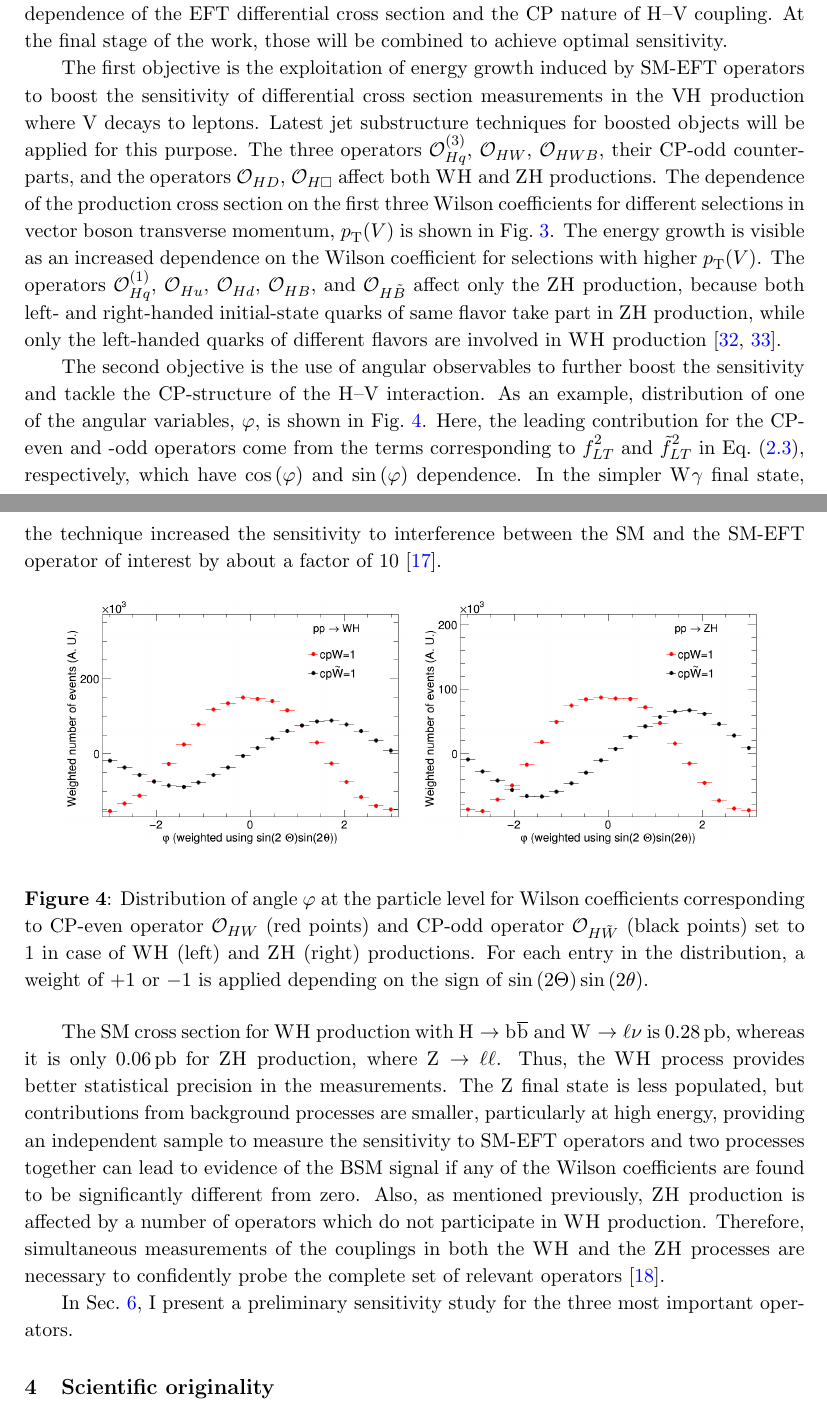
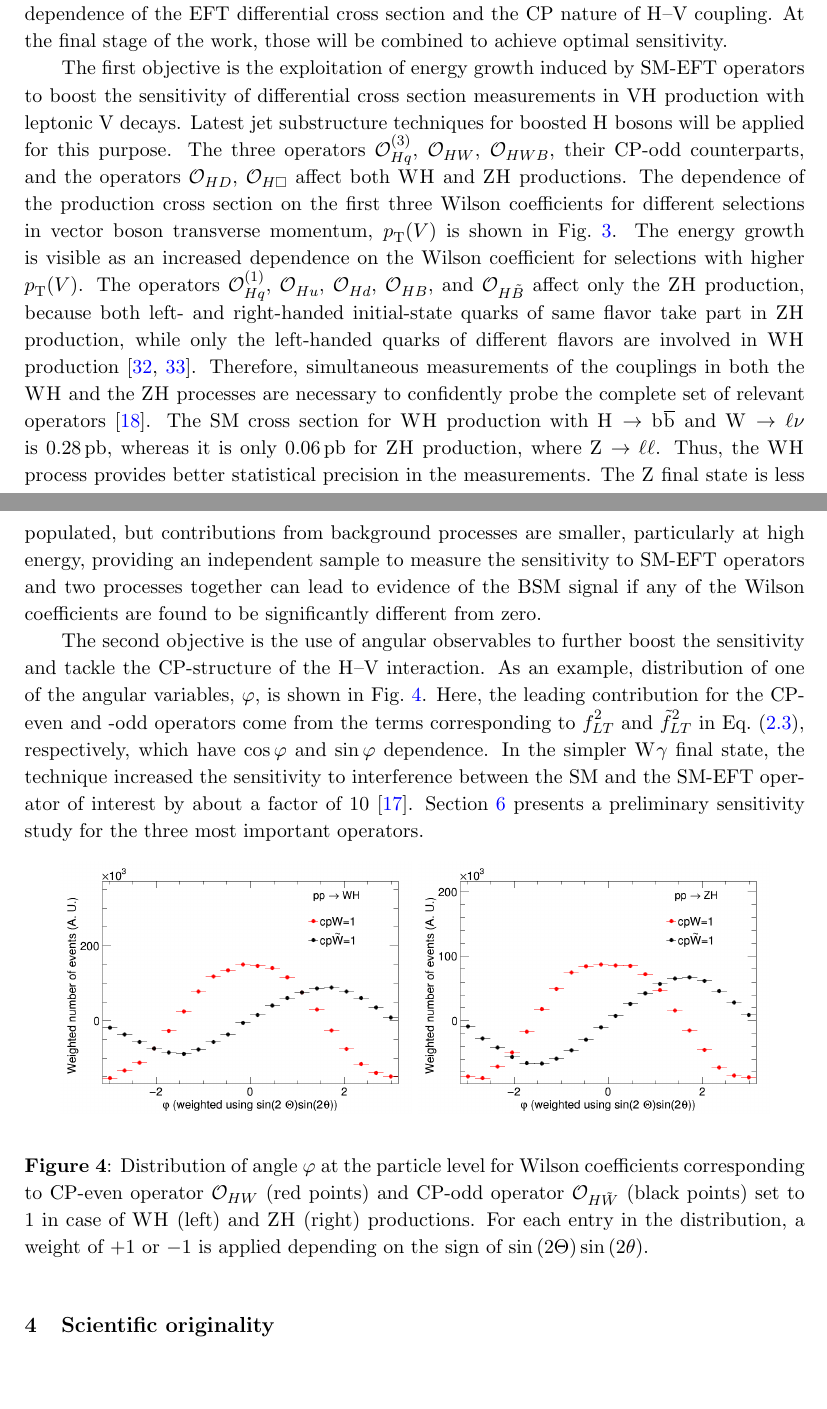
Before and after one commit to Sumantifr/SMEFT-analysis-in-Higgs-strahlung, a LaTeX document (VHeft.tex): two parts of pages 6 and 7 of 33, joined at a grey line, cut so that both start at the same text, the shorter picture padded with empty space. Compiled offline with pdfLaTeX.

Commit message:
Robert's edits on Sec. 3

```diff
--- a/VHeft.tex
+++ b/VHeft.tex
@@ -314,27 +314,43 @@ At the final stage of the work, those will be combined to achieve optimal sensit
 The first objective is the exploitation of energy growth
 induced by SM-EFT operators
 %4-point SM-EFT interactions
-to boost the sensitivity of differential cross section measurements in the \VH production where \PV decays to leptons.
-Latest jet substructure techniques for boosted objects will be applied for this purpose.
+to boost the sensitivity of differential cross section measurements in \VH production with leptonic \PV decays.
+Latest jet substructure techniques for boosted \PH bosons will be applied for this purpose.
 The three operators ${\cal O}^{(3)}_{Hq}$, ${\cal O}_{HW}$, ${\cal O}_{HWB}$, their CP-odd counterparts, and the operators ${\cal O}_{HD}$, ${\cal O}_{H\square}$ affect both $\PW\PH$ and $\PZ\PH$ productions.
 The dependence of the production cross section on the first three Wilson coefficients for different selections in vector boson transverse momentum, $\pt(\PV)$ is shown in Fig.~\ref{fig:LHE_WZH}.
 The energy growth is visible as an increased dependence on the Wilson coefficient for selections with higher $\pt(\PV)$. %FIXME <- Tell them what they see! --> Done
 The operators ${\cal O}^{(1)}_{Hq}$, ${\cal O}_{Hu}$, ${\cal O}_{Hd}$, ${\cal O}_{HB}$, and ${\cal O}_{H\tilde{B}}$ affect only the $\PZ\PH$ production,
 because both left- and right-handed initial-state quarks of same flavor take part in $\PZ\PH$ production, while only the left-handed quarks of different flavors are involved in $\PW\PH$ production~\cite{Falkowski:2014tna,Banerjee:2018bio}.
+Therefore, simultaneous measurements of the couplings in both the $\PW\PH$ and the $\PZ\PH$ processes are necessary to confidently probe the complete set of relevant operators~\cite{Banerjee:2019twi}.
 %Therefore, measurements in both $\PW\PH$ and $\PZ\PH$ production are essential to probe the complete set of dimension-6 operators affecting $\PV\PH$ production.
 %FIXME Can this be made more concrete? What helicity structure is responsible? --> Done
 %Also, a reference is needed. --> Done
 %What is the purpose of this statement? --> The answer is now given in the last sentence of the last part of this section mentioning this point
+The SM cross section for $\PW\PH$ production with  $\PH\rightarrow\Pb\PAb$ and $\PW\rightarrow\ell\nu$  is 0.28\pb, whereas it is only 0.06\pb for $\PZ\PH$ production, where $\PZ\rightarrow\ell\ell$.
+Thus, the $\PW\PH$ process provides better statistical precision in the measurements.
+%FIXME Quote the x-sec numbers! --> Done
+The \PZ final state is less populated,
+but contributions from background processes are smaller,
+particularly at high energy,
+providing an independent sample to measure the sensitivity to SM-EFT operators and
+two processes together can lead to evidence of the BSM signal if any of the Wilson coefficients are found to be significantly different from zero.
+%corroborating evidence of the BSM signal.
+%As mentioned previously, $\PZ\PH$ production is affected by a number of operators which do not participate in $\PW\PH$ production. % because of the helicity structure of incoming quarks.
+
 
 %In the second objective, I use the
 The second objective is the use of
 angular observables to further boost the sensitivity and tackle the CP-structure of the \PH--\PV interaction.
 As an example,
 distribution of one of the angular variables, $\varphi$, is shown in Fig.~\ref{fig:LHE_phi}.
-Here, the leading contribution for the CP-even and -odd operators come from the terms corresponding to $f^{2}_{LT}$ and $\tilde{f}^2_{LT}$ in Eq.~\eqref{Eq:funcs}, respectively, which have $\cos\left(\varphi\right)$ and $\sin\left(\varphi\right)$ dependence.
+Here, the leading contribution for the CP-even and -odd operators come from the terms corresponding to $f^{2}_{LT}$ and $\tilde{f}^2_{LT}$ in Eq.~\eqref{Eq:funcs}, respectively, which have $\cos\varphi$ and $\sin\varphi$ dependence.
 %FIXME <- Here a link to the sinusodial variations is needed from Sec. 3. It should be stated that sin/cos is CP odd/even. Let's add a sentence when the table is there. --> Done
 In the simpler $\PW\gamma$ final state, the technique increased the sensitivity to interference between the SM and the SM-EFT operator of interest by about a factor of 10~\cite{CMS-PAS-SMP-20-005}.
-\begin{figure*}[hbtp]
+Section~\ref{sec:method} presents a preliminary sensitivity study for the three most important operators.
+%In the final work, the optimum set of operators will be chosen using the Fisher information matrix.
+%The experimental work to excavate two distinct features, combined to achieve optimal sensitivity, are tackled separately.
+
+\begin{figure*}[tph]
 \begin{center}
 %\includegraphics[width=0.45\textwidth]{Figures/LHE/WH/LHE_Plot_phi.png}
 %\includegraphics[width=0.45\textwidth]{Figures/LHE/ZH/LHE_Plot_phi.png}
@@ -348,21 +364,6 @@ For each entry in the distribution, a weight of $+1$ or $-1$ is applied dependin
 \label{fig:LHE_phi}
 \end{figure*}
 
-The SM cross section for $\PW\PH$ production with  $\PH\rightarrow\Pb\PAb$ and $\PW\rightarrow\ell\nu$  is 0.28\pb, whereas it is only 0.06\pb for $\PZ\PH$ production, where $\PZ\rightarrow\ell\ell$.
-Thus, the $\PW\PH$ process provides better statistical precision in the measurements.
-%FIXME Quote the x-sec numbers! --> Done
-The \PZ final state is less populated,
-but contributions from background processes are smaller,
-particularly at high energy,
-providing an independent sample to measure the sensitivity to SM-EFT operators and
-two processes together can lead to evidence of the BSM signal if any of the Wilson coefficients are found to be significantly different from zero.
-%corroborating evidence of the BSM signal.
-Also, as mentioned previously, $\PZ\PH$ production is affected by a number of operators which do not participate in $\PW\PH$ production. % because of the helicity structure of incoming quarks.
-Therefore, simultaneous measurements of the couplings in both the $\PW\PH$ and the $\PZ\PH$ processes are necessary to confidently probe the complete set of relevant operators~\cite{Banerjee:2019twi}.
-
-In Sec.~\ref{sec:method}, I present a preliminary sensitivity study for the three most important operators.
-%In the final work, the optimum set of operators will be chosen using the Fisher information matrix.
-%The experimental work to excavate two distinct features, combined to achieve optimal sensitivity, are tackled separately.
 
 
 \section{Scientific originality}
```
